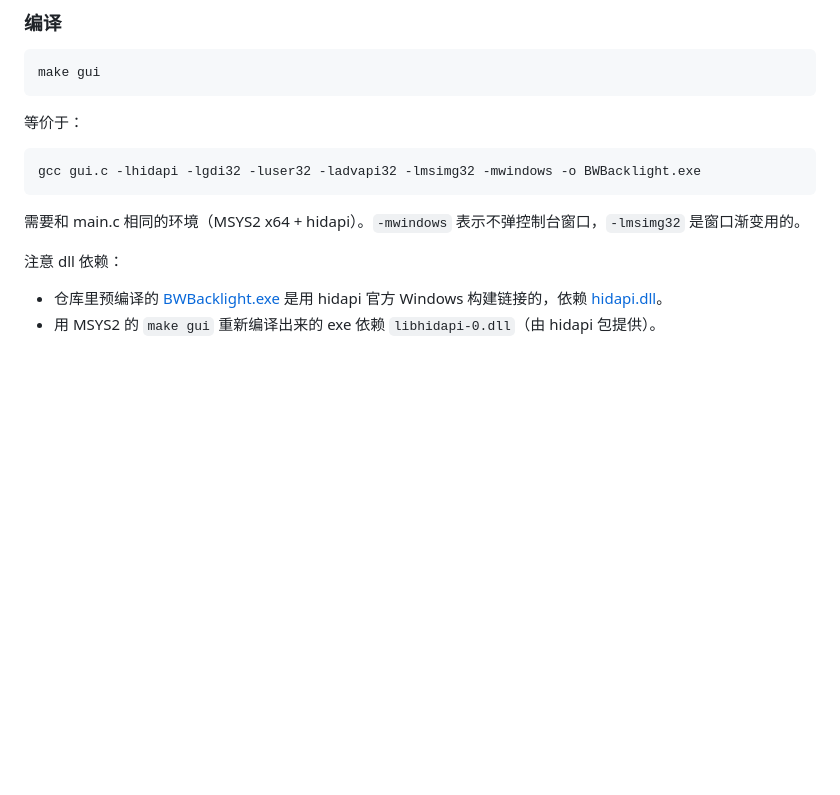
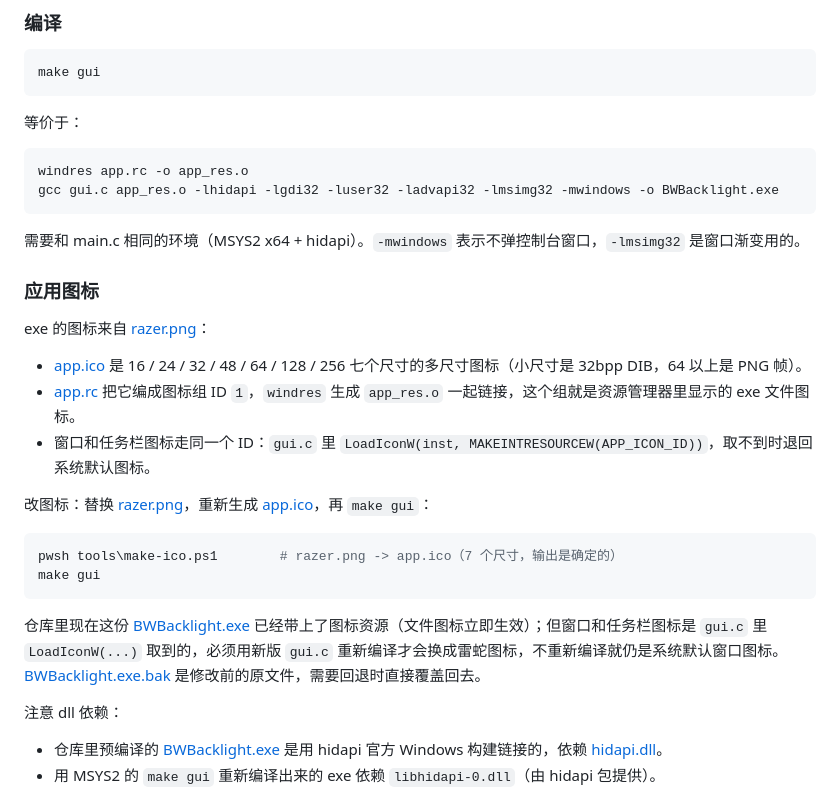
Before and after one commit to Kurasen/Razer-Essential-Backlight-Control, a Markdown page: README.md, the part around the change. Rendered like a GitHub page; blank space fills up the shorter version.

Commit message:
UPGRADE

````diff
--- a/README.md
+++ b/README.md
@@ -61,10 +61,28 @@ make gui
 等价于：
 
 ```sh
-gcc gui.c -lhidapi -lgdi32 -luser32 -ladvapi32 -lmsimg32 -mwindows -o BWBacklight.exe
+windres app.rc -o app_res.o
+gcc gui.c app_res.o -lhidapi -lgdi32 -luser32 -ladvapi32 -lmsimg32 -mwindows -o BWBacklight.exe
 ```
 
 需要和 main.c 相同的环境（MSYS2 x64 + hidapi）。`-mwindows` 表示不弹控制台窗口，`-lmsimg32` 是窗口渐变用的。
+
+### 应用图标
+
+exe 的图标来自 [razer.png](razer.png)：
+
+- [app.ico](app.ico) 是 16 / 24 / 32 / 48 / 64 / 128 / 256 七个尺寸的多尺寸图标（小尺寸是 32bpp DIB，64 以上是 PNG 帧）。
+- [app.rc](app.rc) 把它编成图标组 ID `1`，`windres` 生成 `app_res.o` 一起链接，这个组就是资源管理器里显示的 exe 文件图标。
+- 窗口和任务栏图标走同一个 ID：`gui.c` 里 `LoadIconW(inst, MAKEINTRESOURCEW(APP_ICON_ID))`，取不到时退回系统默认图标。
+
+改图标：替换 [razer.png](razer.png)，重新生成 [app.ico](app.ico)，再 `make gui`：
+
+```sh
+pwsh tools\make-ico.ps1        # razer.png -> app.ico（7 个尺寸，输出是确定的）
+make gui
+```
+
+仓库里现在这份 [BWBacklight.exe](BWBacklight.exe) 已经带上了图标资源（文件图标立即生效）；但窗口和任务栏图标是 `gui.c` 里 `LoadIconW(...)` 取到的，必须用新版 `gui.c` 重新编译才会换成雷蛇图标，不重新编译就仍是系统默认窗口图标。[BWBacklight.exe.bak](BWBacklight.exe.bak) 是修改前的原文件，需要回退时直接覆盖回去。
 
 注意 dll 依赖：
 
````
Also changed, not shown: razer.png (added), 7 other files.
